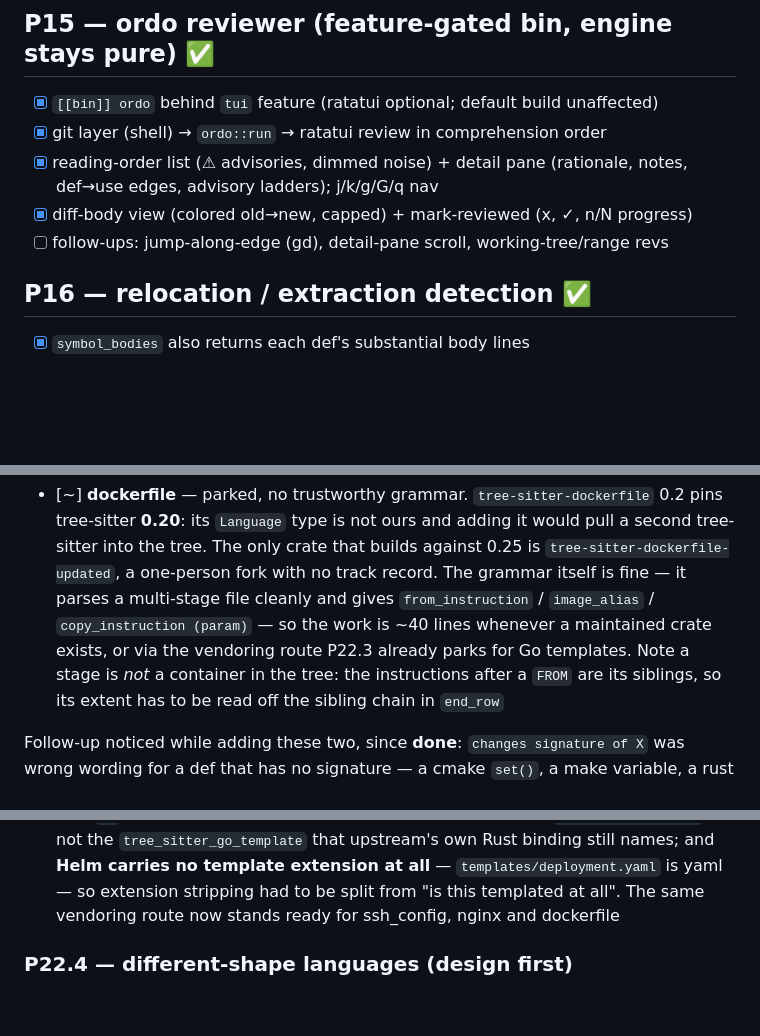
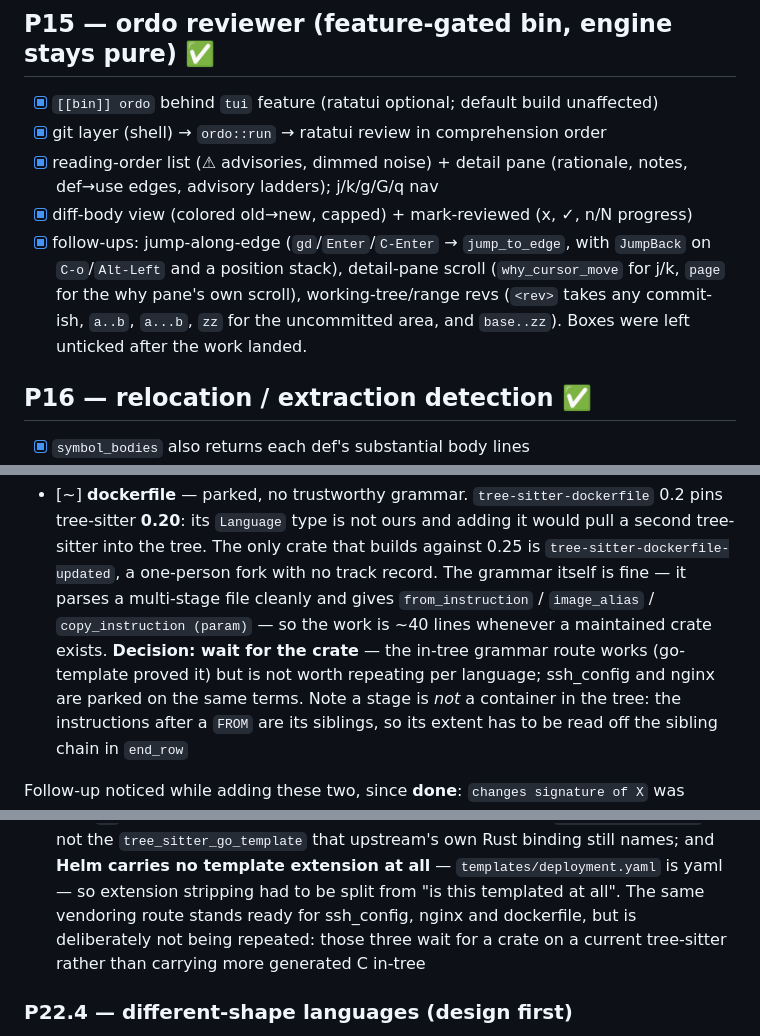
Before and after one commit to FoamScience/ordo, a Markdown page: TASKS.md, 3 parts joined by grey strips. GitHub-like rendering; blank space fills up the shorter version.

Commit message:
docs(tasks): park further vendoring, and tick the TUI follow-ups that already shipped

```diff
--- a/TASKS.md
+++ b/TASKS.md
@@ -169,7 +169,12 @@ a downgrade **verdict** only where a body-inspection signal backs it.
 - [x] git layer (shell) → `ordo::run` → ratatui review in comprehension order
 - [x] reading-order list (⚠ advisories, dimmed noise) + detail pane (rationale, notes, def→use edges, advisory ladders); j/k/g/G/q nav
 - [x] diff-body view (colored old→new, capped) + mark-reviewed (x, ✓, n/N progress)
-- [ ] follow-ups: jump-along-edge (gd), detail-pane scroll, working-tree/range revs
+- [x] follow-ups: jump-along-edge (`gd`/`Enter`/`C-Enter` → `jump_to_edge`, with
+      `JumpBack` on `C-o`/`Alt-Left` and a position stack), detail-pane scroll
+      (`why_cursor_move` for j/k, `page` for the why pane's own scroll),
+      working-tree/range revs (`<rev>` takes any commit-ish, `a..b`, `a...b`,
+      `zz` for the uncommitted area, and `base..zz`). Boxes were left unticked
+      after the work landed.
 
 ## P16 — relocation / extraction detection  ✅
 - [x] `symbol_bodies` also returns each def's substantial body lines
@@ -342,8 +347,9 @@ fall back to file order. The first two items are what change that.
       fork with no track record. The grammar itself is fine — it parses a
       multi-stage file cleanly and gives `from_instruction` / `image_alias` /
       `copy_instruction (param)` — so the work is ~40 lines whenever a
-      maintained crate exists, or via the vendoring route P22.3 already parks
-      for Go templates. Note a stage is *not* a container in the tree: the
+      maintained crate exists. **Decision: wait for the crate** — the in-tree
+      grammar route works (go-template proved it) but is not worth repeating
+      per language; ssh_config and nginx are parked on the same terms. Note a stage is *not* a container in the tree: the
       instructions after a `FROM` are its siblings, so its extent has to be
       read off the sibling chain in `end_row`
 
@@ -376,7 +382,9 @@ says is not literal text. Make that explicit, then point it at more grammars.
       upstream's own Rust binding still names; and **Helm carries no template
       extension at all** — `templates/deployment.yaml` is yaml — so extension
       stripping had to be split from "is this templated at all". The same
-      vendoring route now stands ready for ssh_config, nginx and dockerfile
+      vendoring route stands ready for ssh_config, nginx and dockerfile, but
+      is deliberately not being repeated: those three wait for a crate on a
+      current tree-sitter rather than carrying more generated C in-tree
 
 ### P22.4 — different-shape languages  (design first)
 
```
